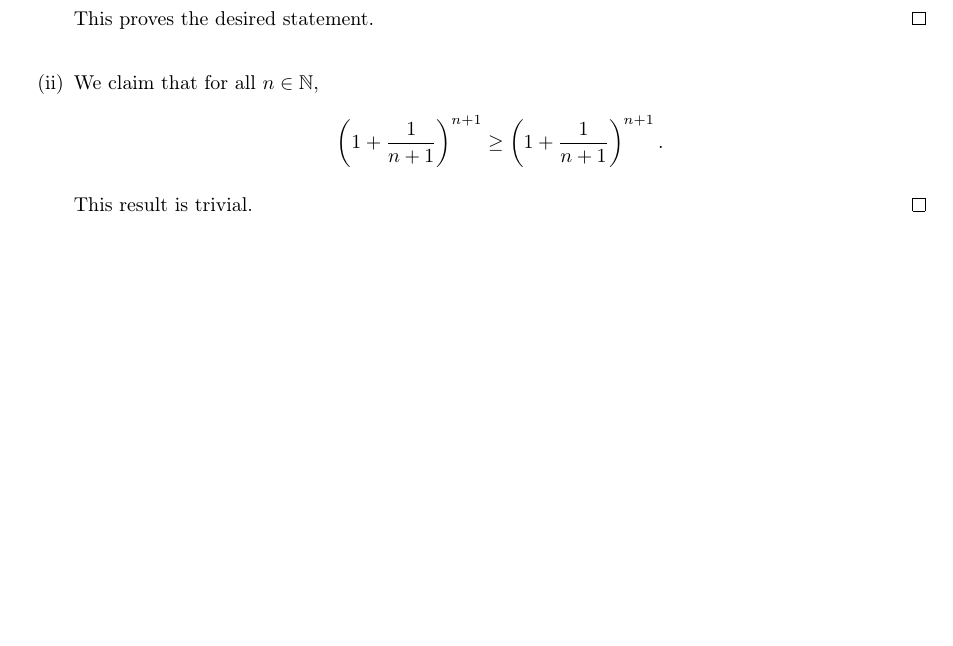
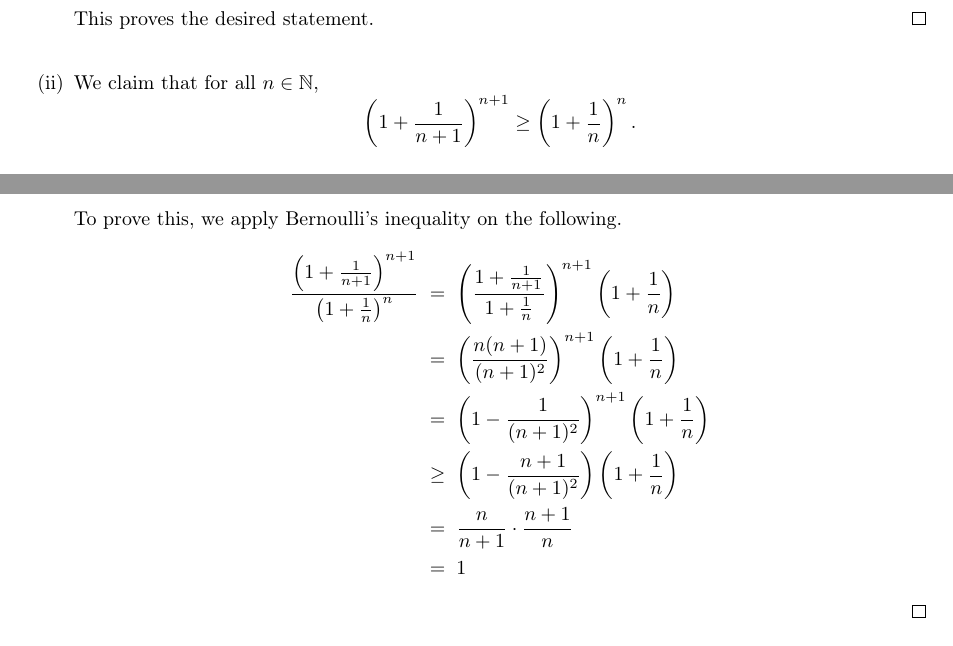
Before and after one commit to sahasatvik/assignments, a LaTeX document (MA1101/solutionsheet9.tex): part of page 2 of 2 before the commit and two parts of pages 2 and 3 of 3 after it, the two joined at a grey line, cut so that both start at the same text, the shorter picture padded with empty space. Compiled offline with pdfLaTeX.

Commit message:
Solved PS9 4ii

```diff
--- a/MA1101/solutionsheet9.tex
+++ b/MA1101/solutionsheet9.tex
@@ -118,8 +118,17 @@
                 This proves the desired statement. \qed\\
 
                 \item We claim that for all $n \in \mathbb{N}$,
-                \[\left(1 + \frac{1}{n + 1}\right)^{n + 1} \ge \left(1 + \frac{1}{n + 1}\right)^{n + 1}.\]
+                \[\left(1 + \frac{1}{n + 1}\right)^{n + 1} \ge \left(1 + \frac{1}{n}\right)^{n}.\]
 
-                This result is trivial. \qed
+                To prove this, we apply Bernoulli's inequality on the following.
+                \begin{align*}
+                \frac{\left(1 + \frac{1}{n + 1}\right)^{n+1}}{\left(1 + \frac{1}{n}\right)^n}
+                        \;&=\; \left(\frac{1 + \frac{1}{n + 1}}{1 + \frac{1}{n}}\right)^{n+1}\left(1 + \frac{1}{n}\right) \\
+                        \;&=\; \left(\frac{n(n+1)}{(n+1)^2}\right)^{n+1}\left(1 + \frac{1}{n}\right) \\
+                        \;&=\; \left(1 - \frac{1}{(n+1)^2}\right)^{n+1}\left(1 + \frac{1}{n}\right) \\
+                        \;&\ge\; \left(1 - \frac{n+1}{(n+1)^2}\right)\left(1 + \frac{1}{n}\right) \\
+                        \;&=\; \frac{n}{n+1}\cdot\frac{n+1}{n} \\
+                        \;&=\; 1
+                \end{align*}\qed
         \end{enumerate}
 \end{document}
```
Also changed, not shown: MA1101/solutionsheet9.pdf.
